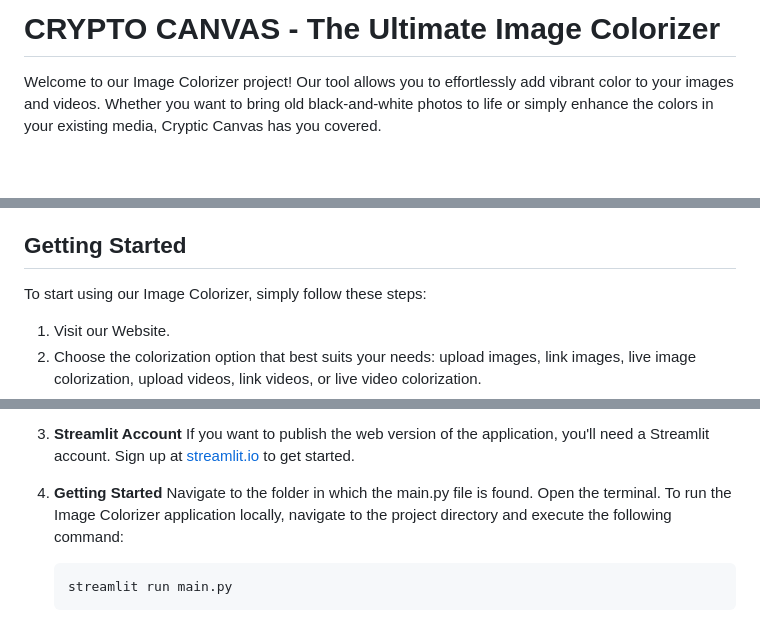
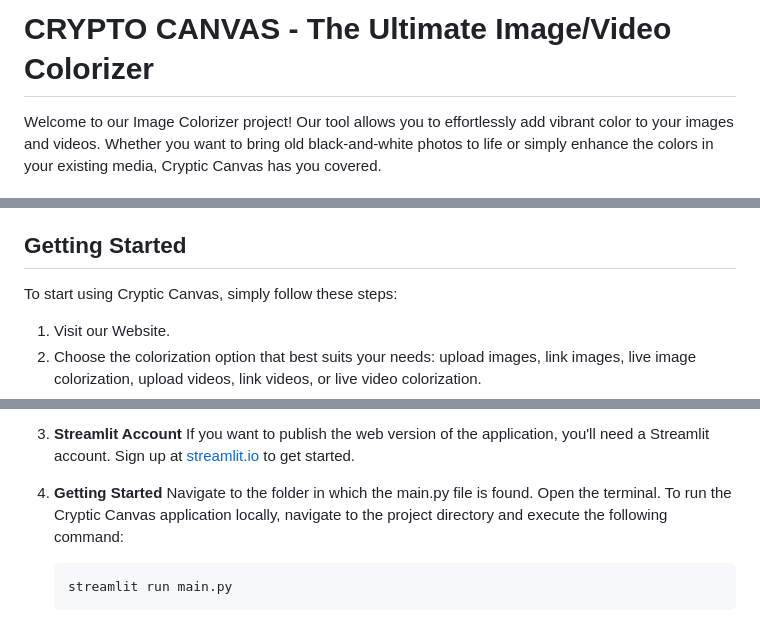
Before and after one commit to Ethen-007/Cryptic_Canvas, a Markdown page: README.md, 3 parts joined by grey strips. Drawn GitHub-style; blank space fills up the shorter version.

````diff
--- a/README.md
+++ b/README.md
@@ -1,5 +1,5 @@
 
-# CRYPTO CANVAS - The Ultimate Image Colorizer
+# CRYPTO CANVAS - The Ultimate Image/Video Colorizer
 
 Welcome to our Image Colorizer project! Our tool allows you to effortlessly add vibrant color to your images and videos. Whether you want to bring old black-and-white photos to life or simply enhance the colors in your existing media, Cryptic Canvas has you covered.
 
@@ -25,7 +25,7 @@ Cryptic Canvas offers several convenient options for colorizing your content:
 
 ## Getting Started
 
-To start using our Image Colorizer, simply follow these steps:
+To start using Cryptic Canvas, simply follow these steps:
 
 1. Visit our Website.
 2. Choose the colorization option that best suits your needs: upload images, link images, live image colorization, upload videos, link videos, or live video colorization.
@@ -63,7 +63,7 @@ To start using our Image Colorizer, simply follow these steps:
 4. **Getting Started**
    Navigate to the folder in which the main.py file is found.
    Open the terminal.
-   To run the Image Colorizer application locally, navigate to the project directory and execute the following command:
+   To run the Cryptic Canvas application locally, navigate to the project directory and execute the following command:
    ```bash
    streamlit run main.py
    ```
````
